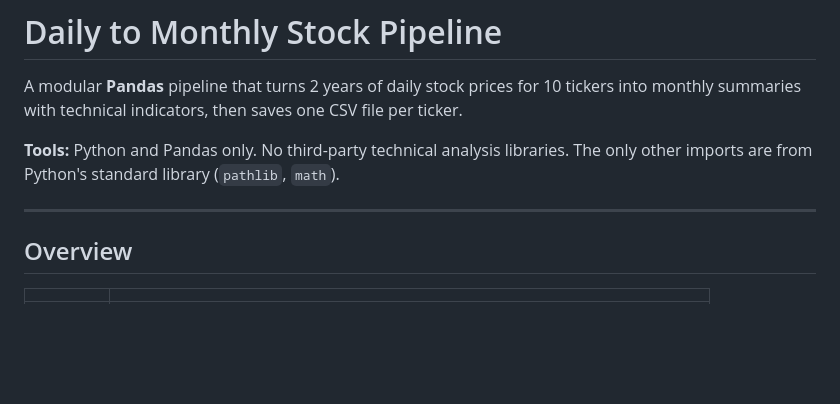
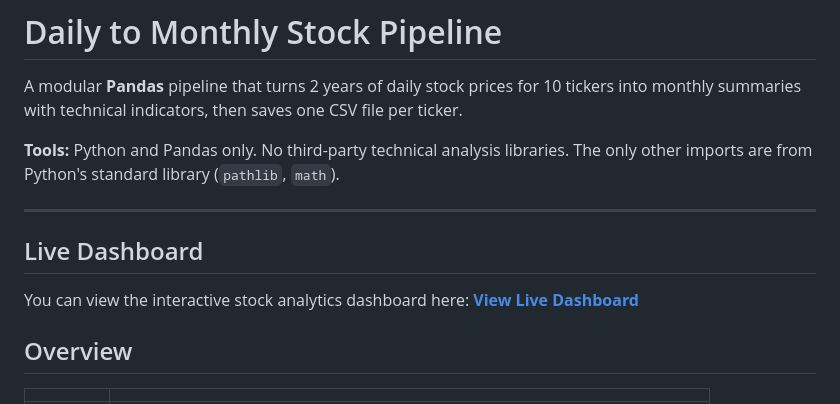
Before and after one commit to reenmayee/fam-task, a Markdown page: README.md, the part around the change. GitHub-like rendering; blank space fills up the shorter version.

```diff
--- a/README.md
+++ b/README.md
@@ -5,6 +5,10 @@ A modular **Pandas** pipeline that turns 2 years of daily stock prices for 10 ti
 **Tools:** Python and Pandas only. No third-party technical analysis libraries. The only other imports are from Python's standard library (`pathlib`, `math`).
 
 ---
+
+## Live Dashboard
+
+You can view the interactive stock analytics dashboard here: **[View Live Dashboard](https://reenmayee.github.io/fam-task/)**
 
 ## Overview
 
```
